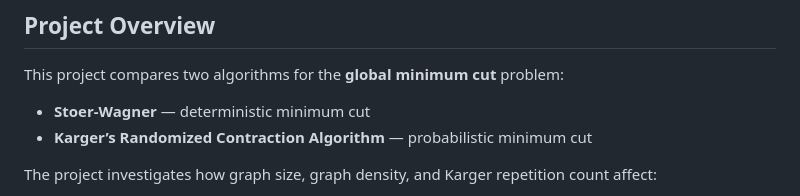
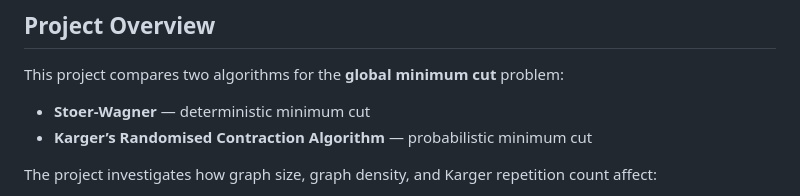
Before and after one commit to isaiah0198/advancedAlgorithmsA2, a Markdown page: README.md, the part around the change. Drawn GitHub-style.

```diff
--- a/README.md
+++ b/README.md
@@ -5,7 +5,7 @@
 This project compares two algorithms for the **global minimum cut** problem:
 
 - **Stoer-Wagner** — deterministic minimum cut
-- **Karger’s Randomized Contraction Algorithm** — probabilistic minimum cut
+- **Karger’s Randomised Contraction Algorithm** — probabilistic minimum cut
 
 The project investigates how graph size, graph density, and Karger repetition count affect:
 
```
Also changed, not shown: docs/Report_A2.md (+67 -61 lines), docs/figures/density_reliability.png (added), docs/figures/repetition_reliability.png (added), docs/figures/runtime_scaling.png (added), 3 other files.
